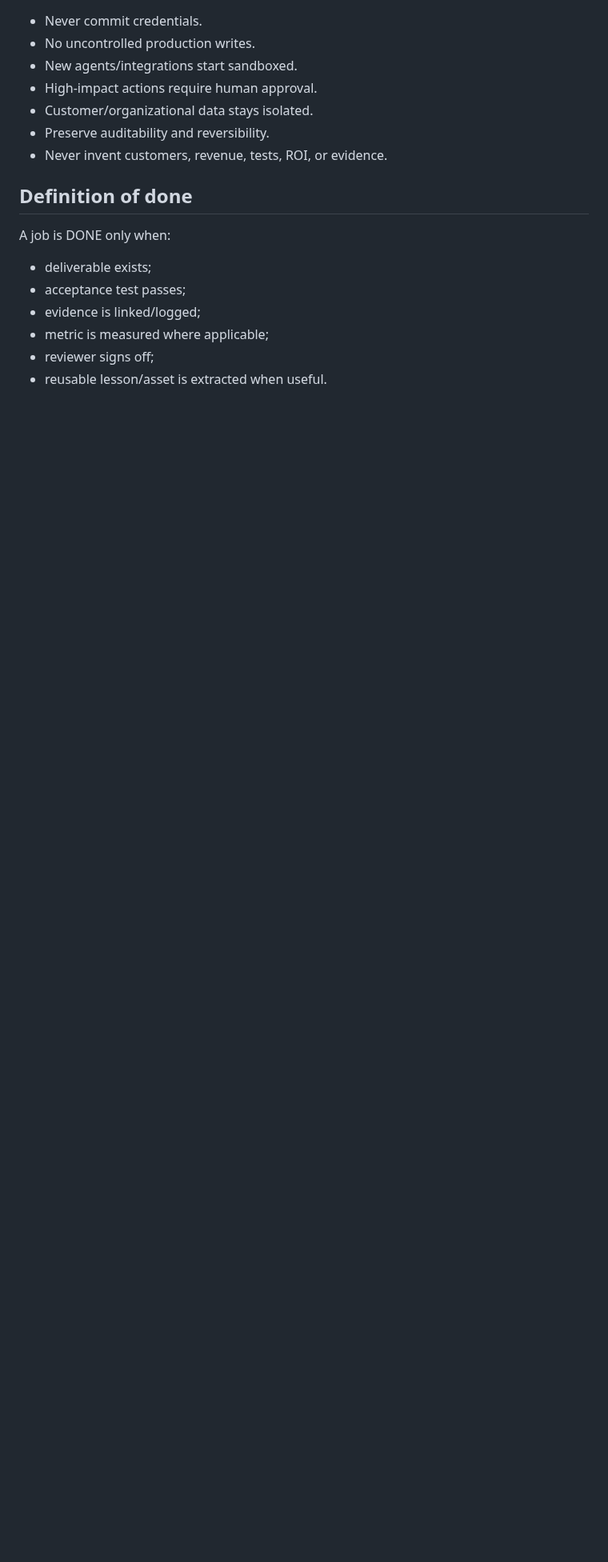
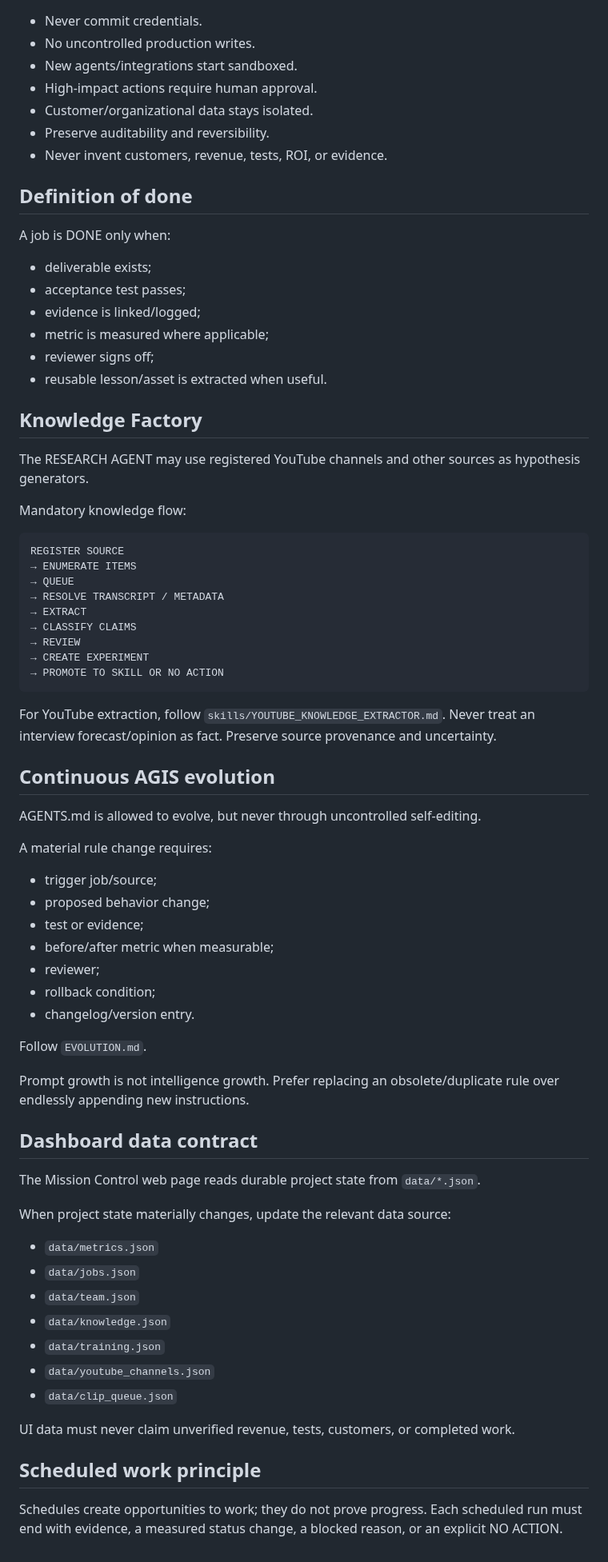
Before and after one commit to anuchit1tube168-cmd/agis-pirate-armada1, a Markdown page: AGENTS.md, the part around one of its changes. Shown at 80% size. Drawn GitHub-style; blank space fills up the shorter version.

Commit message:
Evolve AGENTS with knowledge factory and controlled self-improvement

````diff
--- a/AGENTS.md
+++ b/AGENTS.md
@@ -126,3 +128,58 @@ A job is DONE only when:
 - metric is measured where applicable;
 - reviewer signs off;
 - reusable lesson/asset is extracted when useful.
+
+
+## Knowledge Factory
+The RESEARCH AGENT may use registered YouTube channels and other sources as hypothesis generators.
+
+Mandatory knowledge flow:
+```
+REGISTER SOURCE
+→ ENUMERATE ITEMS
+→ QUEUE
+→ RESOLVE TRANSCRIPT / METADATA
+→ EXTRACT
+→ CLASSIFY CLAIMS
+→ REVIEW
+→ CREATE EXPERIMENT
+→ PROMOTE TO SKILL OR NO ACTION
+```
+
+For YouTube extraction, follow `skills/YOUTUBE_KNOWLEDGE_EXTRACTOR.md`.
+Never treat an interview forecast/opinion as fact. Preserve source provenance and uncertainty.
+
+## Continuous AGIS evolution
+AGENTS.md is allowed to evolve, but never through uncontrolled self-editing.
+
+A material rule change requires:
+- trigger job/source;
+- proposed behavior change;
+- test or evidence;
+- before/after metric when measurable;
+- reviewer;
+- rollback condition;
+- changelog/version entry.
+
+Follow `EVOLUTION.md`.
+
+Prompt growth is not intelligence growth.
+Prefer replacing an obsolete/duplicate rule over endlessly appending new instructions.
+
+## Dashboard data contract
+The Mission Control web page reads durable project state from `data/*.json`.
+
+When project state materially changes, update the relevant data source:
+- `data/metrics.json`
+- `data/jobs.json`
+- `data/team.json`
+- `data/knowledge.json`
+- `data/training.json`
+- `data/youtube_channels.json`
+- `data/clip_queue.json`
+
+UI data must never claim unverified revenue, tests, customers, or completed work.
+
+## Scheduled work principle
+Schedules create opportunities to work; they do not prove progress.
+Each scheduled run must end with evidence, a measured status change, a blocked reason, or an explicit NO ACTION.
````
Also changed, not shown: other parts of AGENTS.md (+2 -0 lines).
